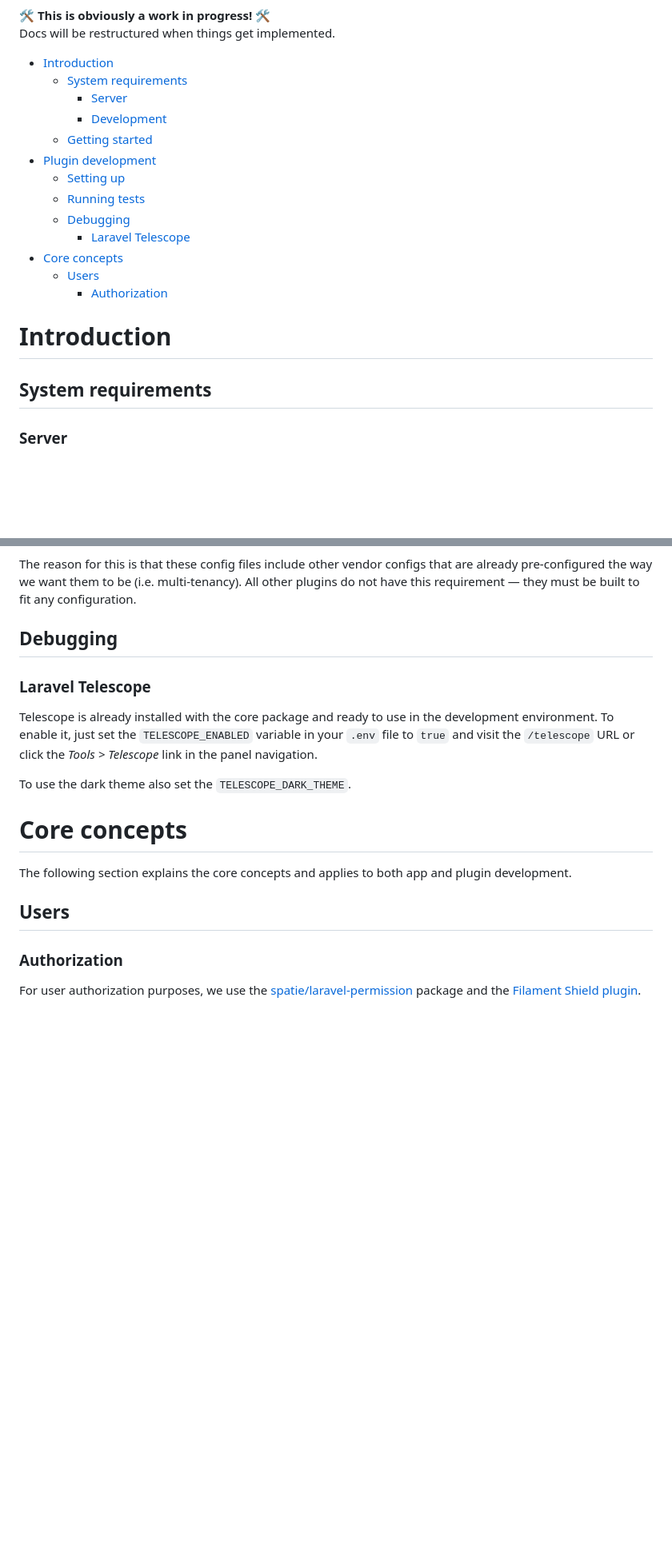
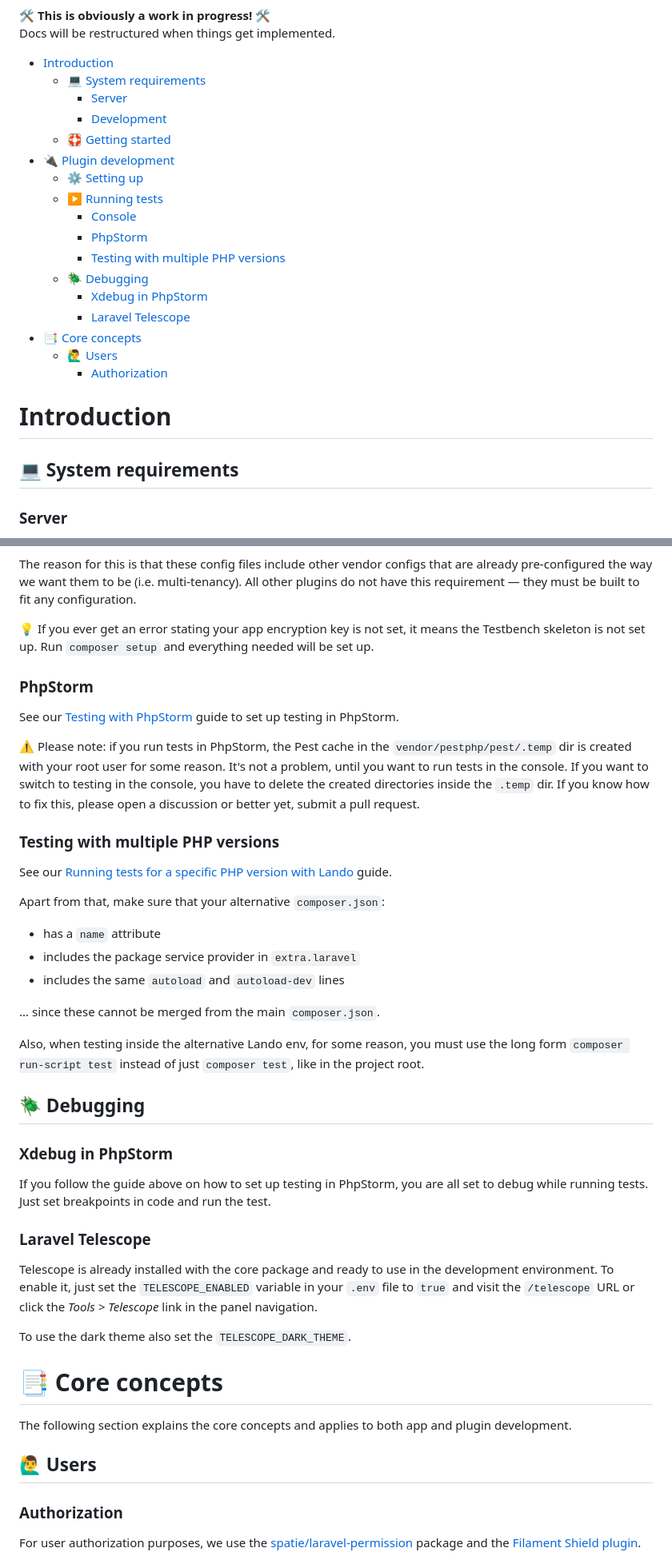
Before and after one commit to DataLinx/eclipsephp-core, a Markdown page: docs/Documentation.md, 2 parts joined by grey strips. Shown: that part at 80% size. GitHub-like rendering; blank space fills up the shorter version.

Commit message:
docs: update docs

````diff
--- a/docs/Documentation.md
+++ b/docs/Documentation.md
@@ -5,23 +5,27 @@ Docs will be restructured when things get implemented.
 
 <!-- TOC -->
 * [Introduction](#introduction)
-  * [System requirements](#system-requirements)
+  * [💻 System requirements](#-system-requirements)
     * [Server](#server)
     * [Development](#development)
-  * [Getting started](#getting-started)
-* [Plugin development](#plugin-development)
-  * [Setting up](#setting-up)
-  * [Running tests](#running-tests)
-  * [Debugging](#debugging)
+  * [🛟 Getting started](#-getting-started)
+* [🔌 Plugin development](#-plugin-development)
+  * [⚙️ Setting up](#-setting-up)
+  * [▶️ Running tests](#-running-tests)
+    * [Console](#console)
+    * [PhpStorm](#phpstorm)
+    * [Testing with multiple PHP versions](#testing-with-multiple-php-versions)
+  * [🪲 Debugging](#-debugging)
+    * [Xdebug in PhpStorm](#xdebug-in-phpstorm)
     * [Laravel Telescope](#laravel-telescope)
-* [Core concepts](#core-concepts)
-  * [Users](#users)
+* [📑 Core concepts](#-core-concepts)
+  * [🙋‍♂️ Users](#-users)
     * [Authorization](#authorization)
 <!-- TOC -->
 
 # Introduction
 
-## System requirements
+## 💻 System requirements
 
 ### Server
 * PHP >= 8.3
@@ -97,7 +103,35 @@ This is just a proxy to the testbench `package:test` command.
 ```
 The reason for this is that these config files include other vendor configs that are already pre-configured the way we want them to be (i.e. multi-tenancy). All other plugins do not have this requirement — they must be built to fit any configuration.
 
-## Debugging
+💡 If you ever get an error stating your app encryption key is not set, it means the Testbench skeleton is not set up. Run `composer setup` and everything needed will be set up.
+
+### PhpStorm
+See our [Testing with PhpStorm](https://github.com/DataLinx/php-package-template/blob/main/docs/Testing%20with%20PhpStorm.md) guide to set up testing in PhpStorm.
+
+⚠️ Please note: if you run tests in PhpStorm, the Pest cache in the `vendor/pestphp/pest/.temp` dir is created with your root user for some reason. It's not a problem, until you want to run tests in the console. If you want to switch to testing in the console, you have to delete the created directories inside the `.temp` dir.
+If you know how to fix this, please open a discussion or better yet, submit a pull request.
+
+### Testing with multiple PHP versions
+See our [Running tests for a specific PHP version with Lando](https://github.com/DataLinx/php-package-template/blob/main/docs/Running%20tests%20for%20a%20specific%20PHP%20version.md#running-tests-for-a-specific-php-version-with-lando) guide.
+
+Apart from that, make sure that your alternative `composer.json`:
+* has a `name` attribute
+* includes the package service provider in `extra.laravel`
+* includes the same `autoload` and `autoload-dev` lines
+
+... since these cannot be merged from the main `composer.json`.
+
+Also, when testing inside the alternative Lando env, for some reason, you must use the long form `composer run-script test` instead of just `composer test`, like in the project root.
+
+## 🪲 Debugging
+
+### Xdebug in PhpStorm
+If you follow the guide above on how to set up testing in PhpStorm, you are all set to debug while running tests. Just set breakpoints in code and run the test.
+
+<!--
+### Xdebug through the browser
+TODO
+-->
 
 ### Laravel Telescope
 Telescope is already installed with the core package and ready to use in the development environment.
@@ -105,11 +139,11 @@ To enable it, just set the `TELESCOPE_ENABLED` variable in your `.env` file to `
 
 To use the dark theme also set the `TELESCOPE_DARK_THEME`.
 
-# Core concepts
+# 📑 Core concepts
 
 The following section explains the core concepts and applies to both app and plugin development.
 
-## Users
+## 🙋‍♂️ Users
 
 ### Authorization
 For user authorization purposes, we use the [spatie/laravel-permission](https://spatie.be/docs/laravel-permission/v6) package and the [Filament Shield plugin](https://filamentphp.com/plugins/bezhansalleh-shield).
````
Also changed, not shown: other parts of docs/Documentation.md (+7 -5 lines).
